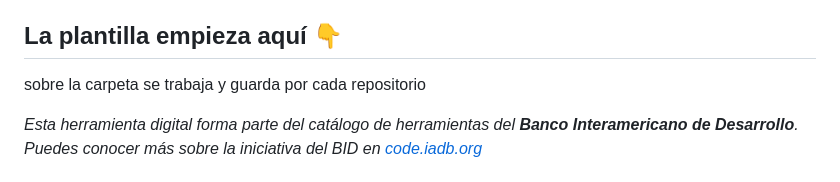
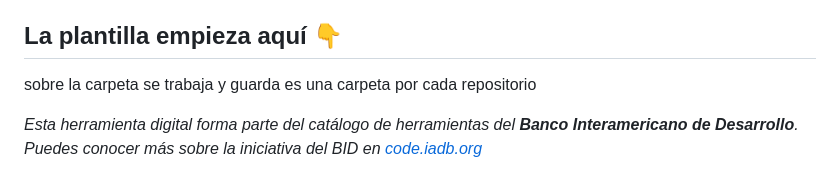
Before and after one commit to CarlosFlowers9/miprimerrepositorio.depruebapilares, a Markdown page: README.md, the part around the change. Drawn GitHub-style.

```diff
--- a/README.md
+++ b/README.md
@@ -1,7 +1,7 @@
 ## Plantilla de Documentación de Soporte y Uso de herramientas digitales - README.md
 Git bash trabajan con comandos Linux
 ## La plantilla empieza aquí 👇
-sobre la carpeta se trabaja y guarda por cada repositorio
+sobre la carpeta se trabaja y guarda es una carpeta por cada repositorio
 
 *Esta herramienta digital forma parte del catálogo de herramientas del **Banco Interamericano de Desarrollo**. Puedes conocer más sobre la iniciativa del BID en [code.iadb.org](https://code.iadb.org)*
 
```
